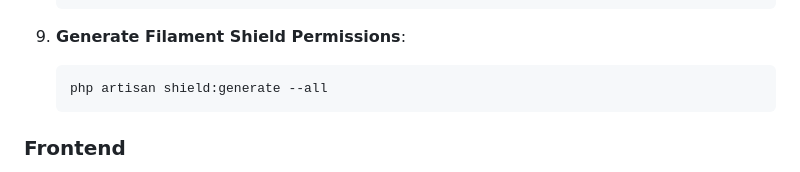
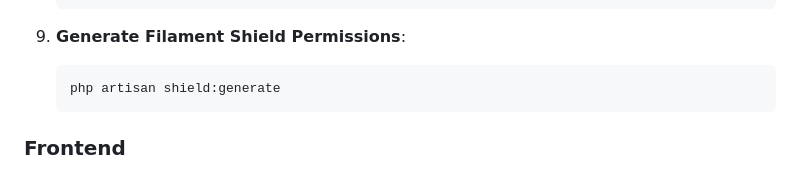
Before and after one commit to shaimaa-elfikky/TransportationApp, a Markdown page: README.md, the part around the change. Drawn GitHub-style.

Commit message:
docs: update readme

````diff
--- a/README.md
+++ b/README.md
@@ -44,7 +44,7 @@ Follow these steps to set up and run the TransportationApp:
 
 9. **Generate Filament Shield Permissions**:
    ```bash
-   php artisan shield:generate --all
+   php artisan shield:generate
    ```
 
 ###  Frontend
````
